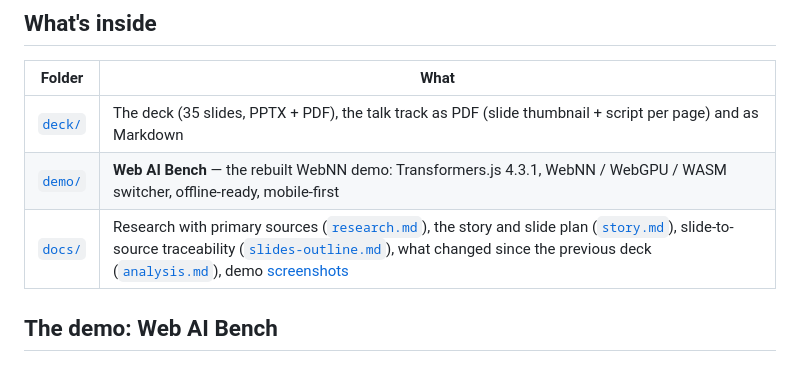
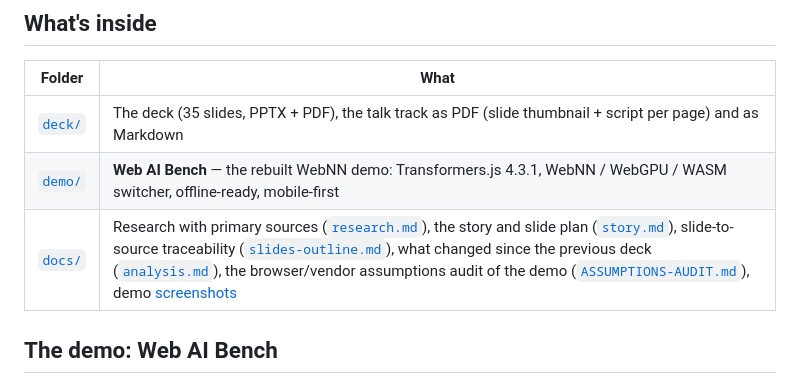
Before and after one commit to vibeprogrammer/ultimate-guide-browser-ai, a Markdown page: README.md, the part around the change. Rendered like a GitHub page.

Commit message:
docs: ASSUMPTIONS-AUDIT.md (browser/vendor assumptions in the demo, what was fixed, sources); README link

```diff
--- a/README.md
+++ b/README.md
@@ -12,7 +12,7 @@ Generative and intelligent features are quickly becoming a core part of modern w
 |---|---|
 | [`deck/`](deck/) | The deck (35 slides, PPTX + PDF), the talk track as PDF (slide thumbnail + script per page) and as Markdown |
 | [`demo/`](demo/) | **Web AI Bench** — the rebuilt WebNN demo: Transformers.js 4.3.1, WebNN / WebGPU / WASM switcher, offline-ready, mobile-first |
-| [`docs/`](docs/) | Research with primary sources ([`research.md`](docs/research.md)), the story and slide plan ([`story.md`](docs/story.md)), slide-to-source traceability ([`slides-outline.md`](docs/slides-outline.md)), what changed since the previous deck ([`analysis.md`](docs/analysis.md)), demo [screenshots](docs/screenshots/) |
+| [`docs/`](docs/) | Research with primary sources ([`research.md`](docs/research.md)), the story and slide plan ([`story.md`](docs/story.md)), slide-to-source traceability ([`slides-outline.md`](docs/slides-outline.md)), what changed since the previous deck ([`analysis.md`](docs/analysis.md)), the browser/vendor assumptions audit of the demo ([`ASSUMPTIONS-AUDIT.md`](docs/ASSUMPTIONS-AUDIT.md)), demo [screenshots](docs/screenshots/) |
 
 ## The demo: Web AI Bench
 
```
Also changed, not shown: docs/ASSUMPTIONS-AUDIT.md (added, +58 -0 lines).
